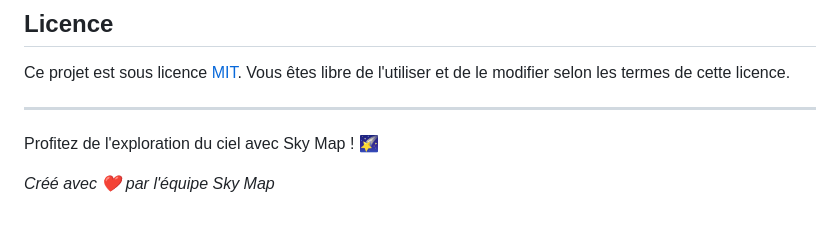
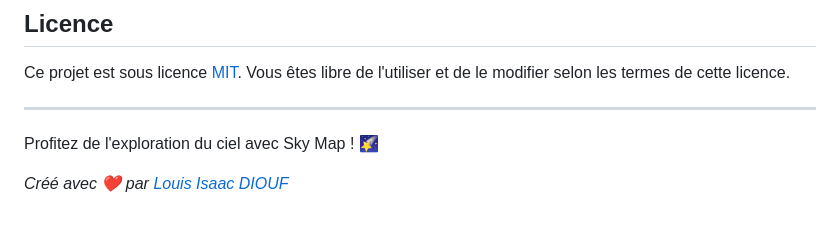
Before and after one commit to i2sac/sky-map, a Markdown page: README.md, the part around the change. Drawn GitHub-style.

Commit message:
Readme OK.

```diff
--- a/README.md
+++ b/README.md
@@ -80,4 +80,4 @@ Ce projet est sous licence [MIT](LICENSE). Vous êtes libre de l'utiliser et de
 
 Profitez de l'exploration du ciel avec Sky Map ! 🌠
 
-*Créé avec ❤️ par l'équipe Sky Map*
+*Créé avec ❤️ par [Louis Isaac DIOUF](@i2sac)*
```
